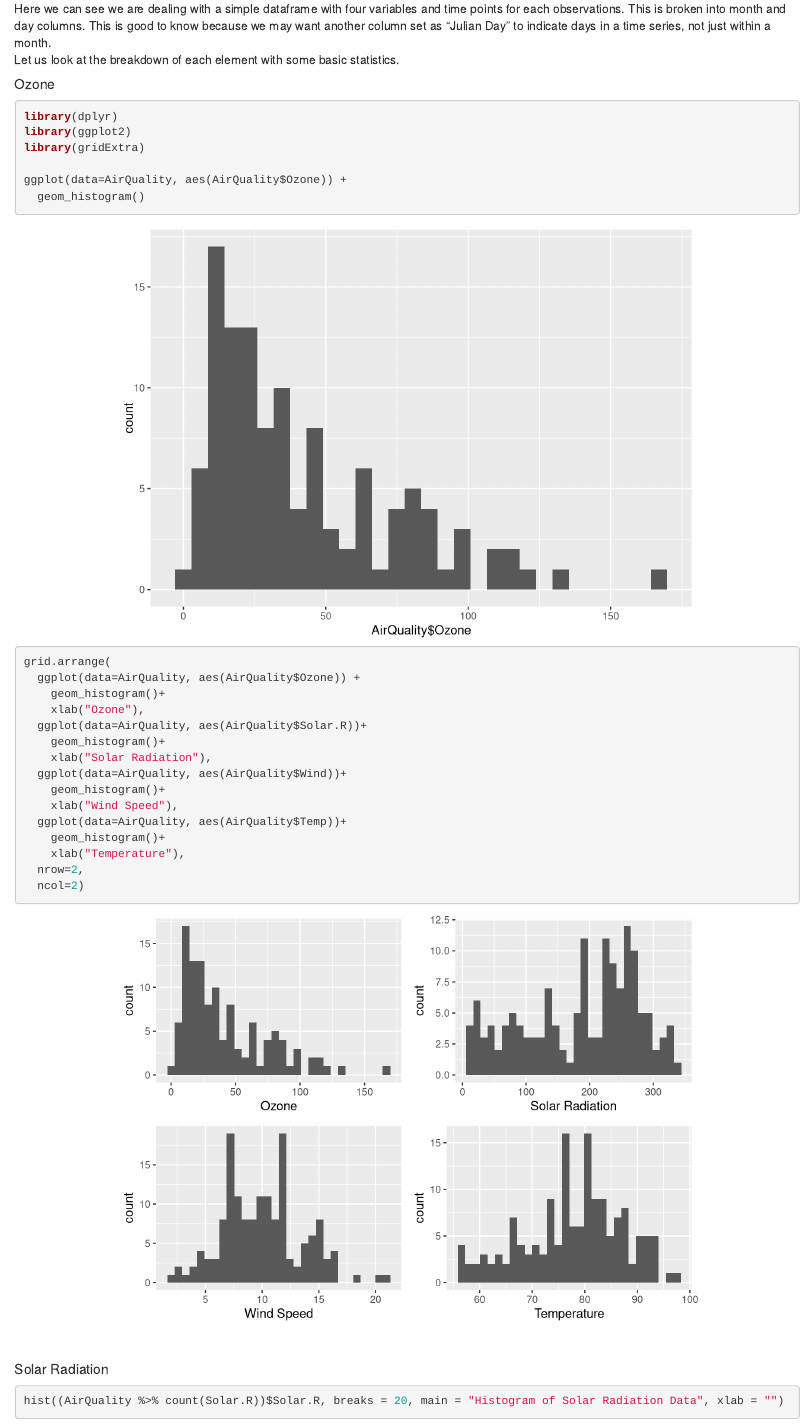
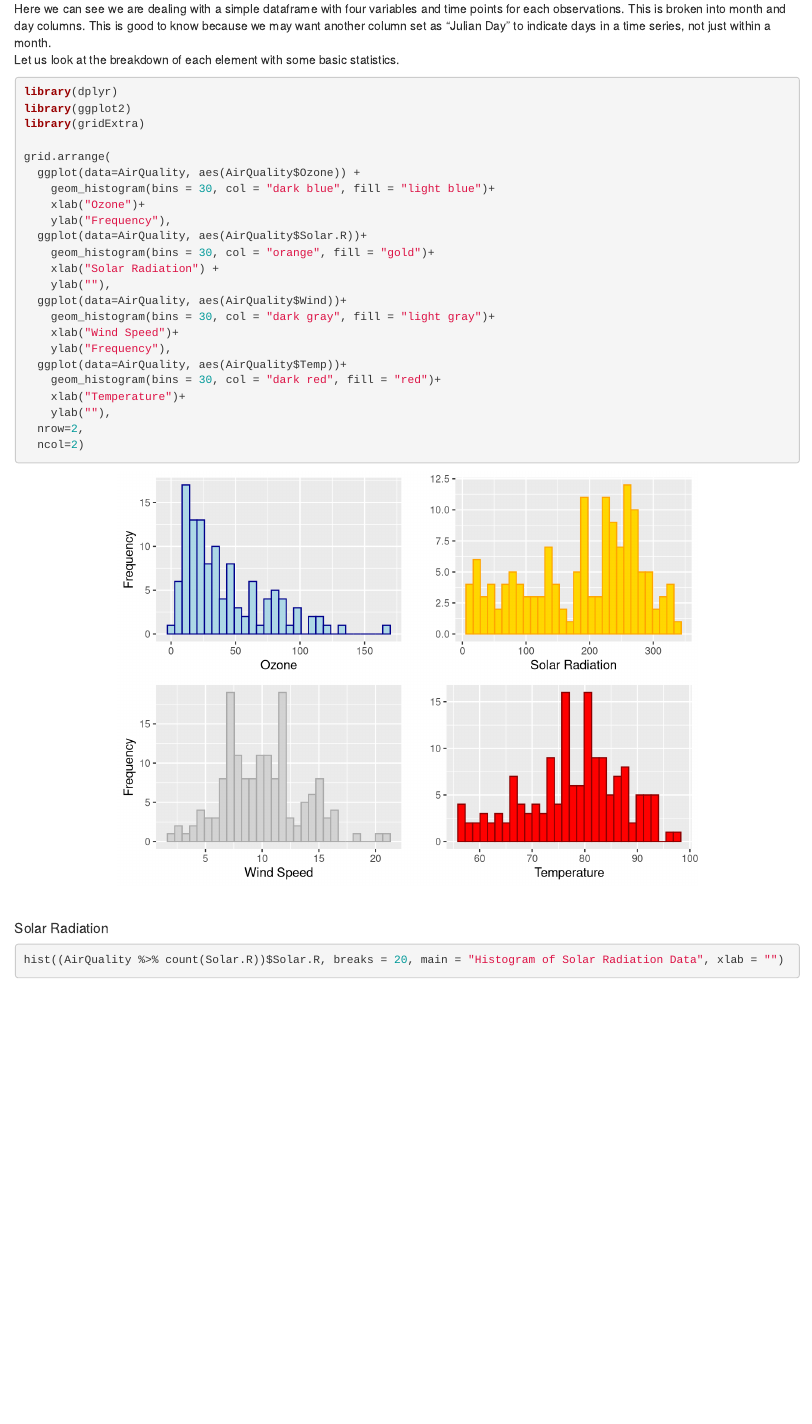
Before and after one commit to jpcullum/RRepoTesting, an R Markdown document (JPC_Showcase.Rmd): the page in a window 1100 px wide, from 1070 px down. Rendered offline with R 4.5, knitr and Pandoc, with nearby package versions.

Commit message:
colors on graph

````diff
--- a/JPC_Showcase.Rmd
+++ b/JPC_Showcase.Rmd
@@ -37,30 +37,29 @@ Here we can see we are dealing with a simple dataframe with four variables and t
 <br>
 Let us look at the breakdown of each element with some basic statistics.
 
-##### Ozone
-
 ``` {r, warning=F,message=F, fig.align='center'}
 
 library(dplyr)
 library(ggplot2)
 library(gridExtra)
 
-ggplot(data=AirQuality, aes(AirQuality$Ozone)) +
-  geom_histogram()
-
 grid.arrange(
   ggplot(data=AirQuality, aes(AirQuality$Ozone)) +
-    geom_histogram()+
-    xlab("Ozone"),
+    geom_histogram(bins = 30, col = "dark blue", fill = "light blue")+
+    xlab("Ozone")+
+    ylab("Frequency"),
   ggplot(data=AirQuality, aes(AirQuality$Solar.R))+
-    geom_histogram()+
-    xlab("Solar Radiation"),
+    geom_histogram(bins = 30, col = "orange", fill = "gold")+
+    xlab("Solar Radiation") +
+    ylab(""),
   ggplot(data=AirQuality, aes(AirQuality$Wind))+
-    geom_histogram()+
-    xlab("Wind Speed"),
+    geom_histogram(bins = 30, col = "dark gray", fill = "light gray")+
+    xlab("Wind Speed")+
+    ylab("Frequency"),
   ggplot(data=AirQuality, aes(AirQuality$Temp))+
-    geom_histogram()+
-    xlab("Temperature"),
+    geom_histogram(bins = 30, col = "dark red", fill = "red")+
+    xlab("Temperature")+
+    ylab(""),
   nrow=2,
   ncol=2)
 
````
